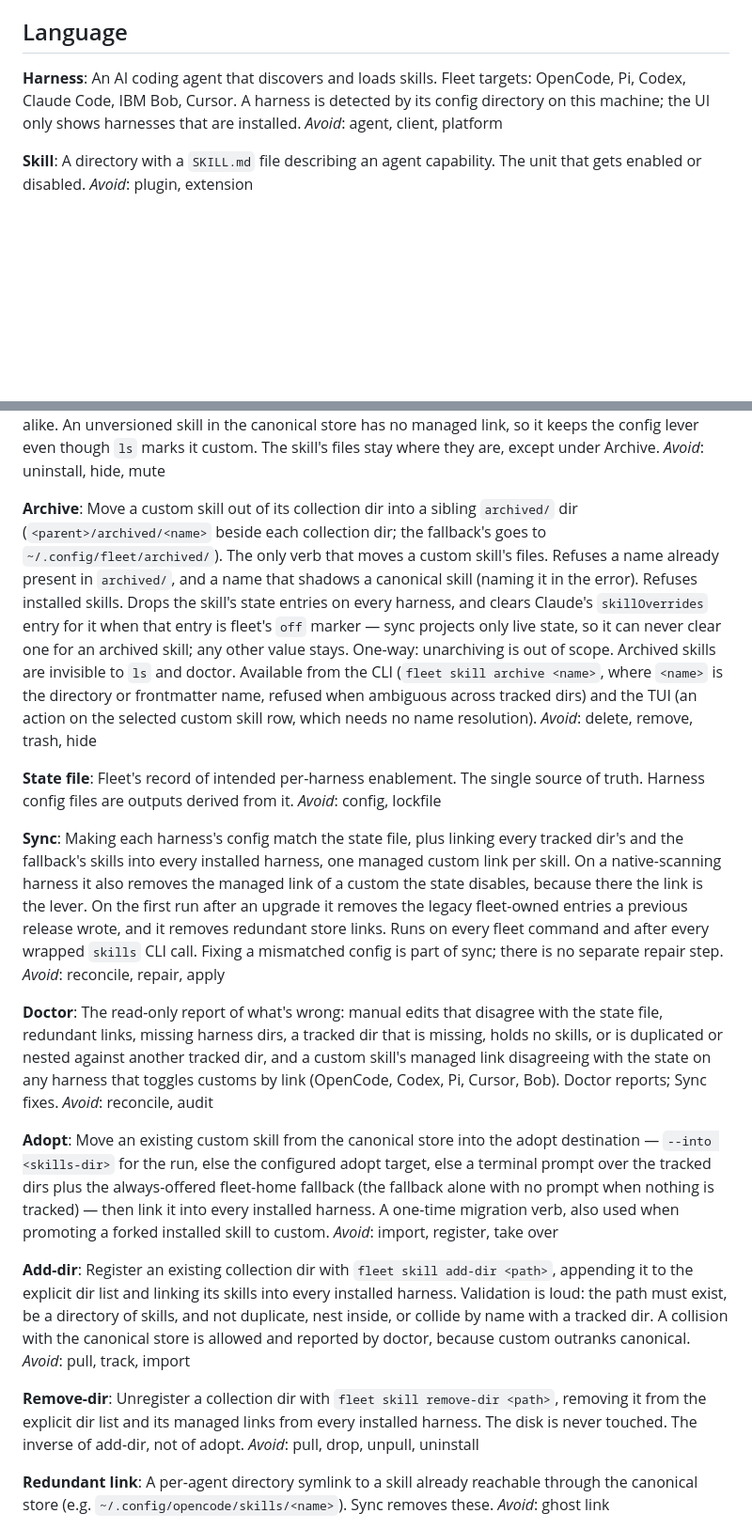
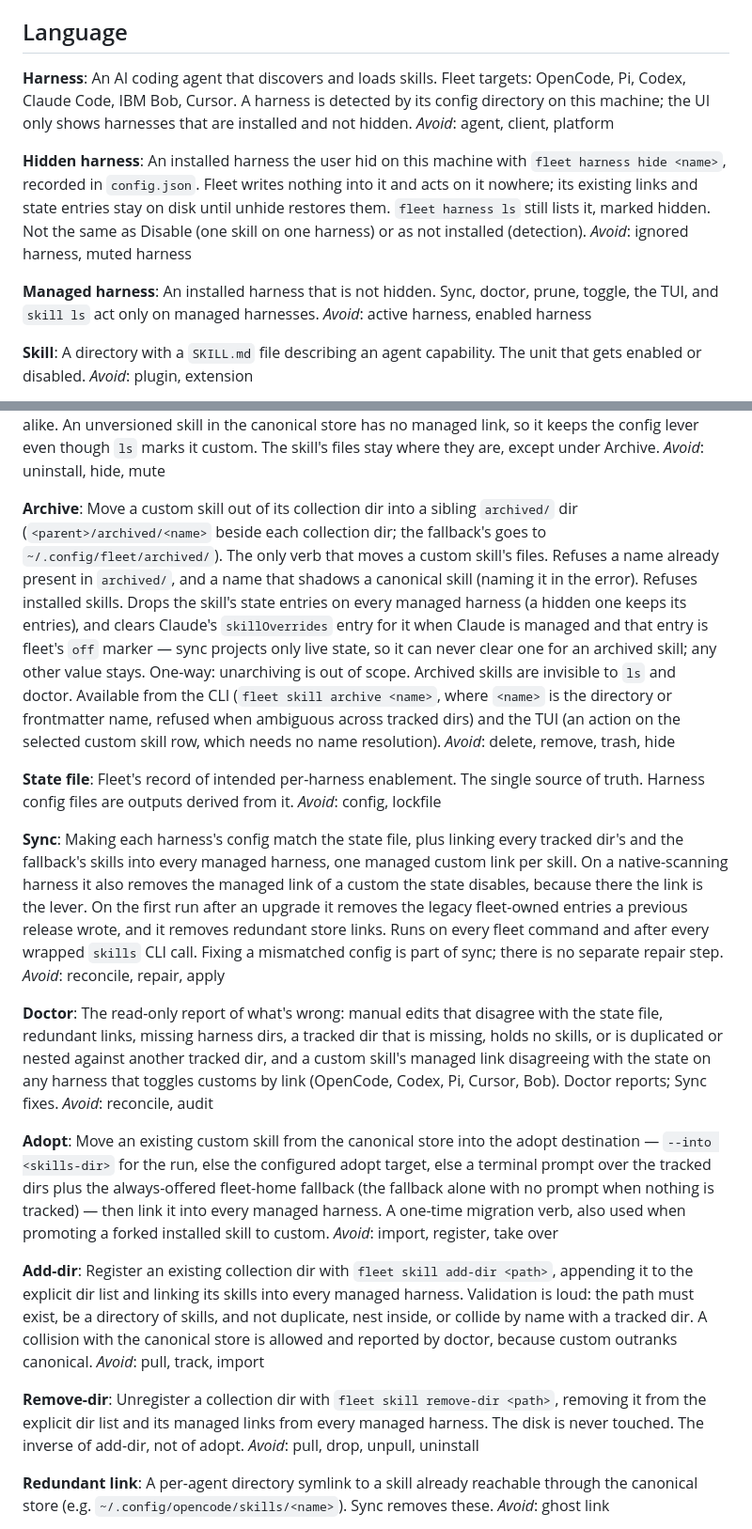
Before and after one commit to zzacong/fleet, a Markdown page: CONTEXT.md, 2 parts joined by grey strips. Shown at 94% size. Drawn GitHub-style; blank space fills up the shorter version.

```diff
--- a/CONTEXT.md
+++ b/CONTEXT.md
@@ -5,8 +5,16 @@ Fleet manages agent skills across AI coding agents (harnesses): enable or disabl
 ## Language
 
 **Harness**:
-An AI coding agent that discovers and loads skills. Fleet targets: OpenCode, Pi, Codex, Claude Code, IBM Bob, Cursor. A harness is detected by its config directory on this machine; the UI only shows harnesses that are installed.
+An AI coding agent that discovers and loads skills. Fleet targets: OpenCode, Pi, Codex, Claude Code, IBM Bob, Cursor. A harness is detected by its config directory on this machine; the UI only shows harnesses that are installed and not hidden.
 _Avoid_: agent, client, platform
+
+**Hidden harness**:
+An installed harness the user hid on this machine with `fleet harness hide <name>`, recorded in `config.json`. Fleet writes nothing into it and acts on it nowhere; its existing links and state entries stay on disk until unhide restores them. `fleet harness ls` still lists it, marked hidden. Not the same as Disable (one skill on one harness) or as not installed (detection).
+_Avoid_: ignored harness, muted harness
+
+**Managed harness**:
+An installed harness that is not hidden. Sync, doctor, prune, toggle, the TUI, and `skill ls` act only on managed harnesses.
+_Avoid_: active harness, enabled harness
 
 **Skill**:
 A directory with a `SKILL.md` file describing an agent capability. The unit that gets enabled or disabled.
@@ -73,7 +81,7 @@ A per-skill, per-harness state. The lever depends on the skill's source. On a ha
 _Avoid_: uninstall, hide, mute
 
 **Archive**:
-Move a custom skill out of its collection dir into a sibling `archived/` dir (`<parent>/archived/<name>` beside each collection dir; the fallback's goes to `~/.config/fleet/archived/`). The only verb that moves a custom skill's files. Refuses a name already present in `archived/`, and a name that shadows a canonical skill (naming it in the error). Refuses installed skills. Drops the skill's state entries on every harness, and clears Claude's `skillOverrides` entry for it when that entry is fleet's `off` marker — sync projects only live state, so it can never clear one for an archived skill; any other value stays. One-way: unarchiving is out of scope. Archived skills are invisible to `ls` and doctor. Available from the CLI (`fleet skill archive <name>`, where `<name>` is the directory or frontmatter name, refused when ambiguous across tracked dirs) and the TUI (an action on the selected custom skill row, which needs no name resolution).
+Move a custom skill out of its collection dir into a sibling `archived/` dir (`<parent>/archived/<name>` beside each collection dir; the fallback's goes to `~/.config/fleet/archived/`). The only verb that moves a custom skill's files. Refuses a name already present in `archived/`, and a name that shadows a canonical skill (naming it in the error). Refuses installed skills. Drops the skill's state entries on every managed harness (a hidden one keeps its entries), and clears Claude's `skillOverrides` entry for it when Claude is managed and that entry is fleet's `off` marker — sync projects only live state, so it can never clear one for an archived skill; any other value stays. One-way: unarchiving is out of scope. Archived skills are invisible to `ls` and doctor. Available from the CLI (`fleet skill archive <name>`, where `<name>` is the directory or frontmatter name, refused when ambiguous across tracked dirs) and the TUI (an action on the selected custom skill row, which needs no name resolution).
 _Avoid_: delete, remove, trash, hide
 
 **State file**:
@@ -81,7 +89,7 @@ Fleet's record of intended per-harness enablement. The single source of truth. H
 _Avoid_: config, lockfile
 
 **Sync**:
-Making each harness's config match the state file, plus linking every tracked dir's and the fallback's skills into every installed harness, one managed custom link per skill. On a native-scanning harness it also removes the managed link of a custom the state disables, because there the link is the lever. On the first run after an upgrade it removes the legacy fleet-owned entries a previous release wrote, and it removes redundant store links. Runs on every fleet command and after every wrapped `skills` CLI call. Fixing a mismatched config is part of sync; there is no separate repair step.
+Making each harness's config match the state file, plus linking every tracked dir's and the fallback's skills into every managed harness, one managed custom link per skill. On a native-scanning harness it also removes the managed link of a custom the state disables, because there the link is the lever. On the first run after an upgrade it removes the legacy fleet-owned entries a previous release wrote, and it removes redundant store links. Runs on every fleet command and after every wrapped `skills` CLI call. Fixing a mismatched config is part of sync; there is no separate repair step.
 _Avoid_: reconcile, repair, apply
 
 **Doctor**:
@@ -89,15 +97,15 @@ The read-only report of what's wrong: manual edits that disagree with the state
 _Avoid_: reconcile, audit
 
 **Adopt**:
-Move an existing custom skill from the canonical store into the adopt destination — `--into <skills-dir>` for the run, else the configured adopt target, else a terminal prompt over the tracked dirs plus the always-offered fleet-home fallback (the fallback alone with no prompt when nothing is tracked) — then link it into every installed harness. A one-time migration verb, also used when promoting a forked installed skill to custom.
+Move an existing custom skill from the canonical store into the adopt destination — `--into <skills-dir>` for the run, else the configured adopt target, else a terminal prompt over the tracked dirs plus the always-offered fleet-home fallback (the fallback alone with no prompt when nothing is tracked) — then link it into every managed harness. A one-time migration verb, also used when promoting a forked installed skill to custom.
 _Avoid_: import, register, take over
 
 **Add-dir**:
-Register an existing collection dir with `fleet skill add-dir <path>`, appending it to the explicit dir list and linking its skills into every installed harness. Validation is loud: the path must exist, be a directory of skills, and not duplicate, nest inside, or collide by name with a tracked dir. A collision with the canonical store is allowed and reported by doctor, because custom outranks canonical.
+Register an existing collection dir with `fleet skill add-dir <path>`, appending it to the explicit dir list and linking its skills into every managed harness. Validation is loud: the path must exist, be a directory of skills, and not duplicate, nest inside, or collide by name with a tracked dir. A collision with the canonical store is allowed and reported by doctor, because custom outranks canonical.
 _Avoid_: pull, track, import
 
 **Remove-dir**:
-Unregister a collection dir with `fleet skill remove-dir <path>`, removing it from the explicit dir list and its managed links from every installed harness. The disk is never touched. The inverse of add-dir, not of adopt.
+Unregister a collection dir with `fleet skill remove-dir <path>`, removing it from the explicit dir list and its managed links from every managed harness. The disk is never touched. The inverse of add-dir, not of adopt.
 _Avoid_: pull, drop, unpull, uninstall
 
 **Redundant link**:
```
Also changed, not shown: other parts of CONTEXT.md (+2 -2 lines), docs/adr/0008-hidden-harnesses-and-managed-list.md (added, +29 -0 lines).
